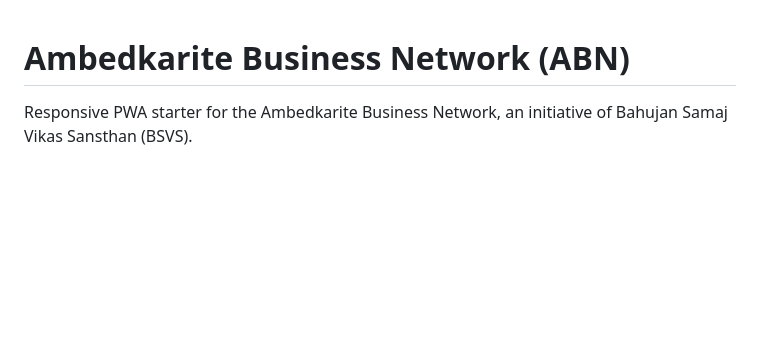
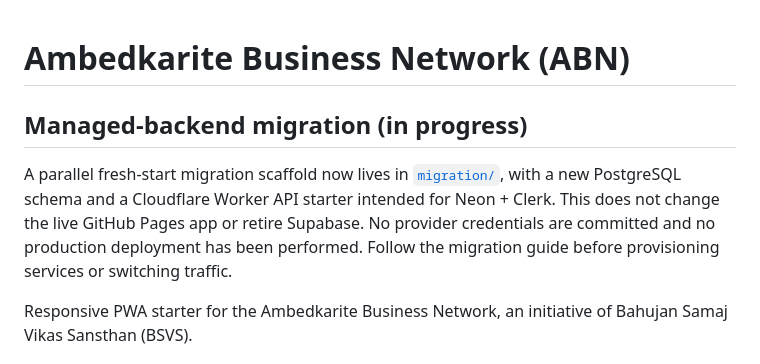
Before and after one commit to nextbluestar-sys/abn-web-app, a Markdown page: README.md, the part around the change. GitHub-like rendering; blank space fills up the shorter version.

Commit message:
Document managed-backend migration scaffold

```diff
--- a/README.md
+++ b/README.md
@@ -1,4 +1,8 @@
 # Ambedkarite Business Network (ABN)
+
+## Managed-backend migration (in progress)
+
+A parallel fresh-start migration scaffold now lives in [`migration/`](migration/README.md), with a new PostgreSQL schema and a Cloudflare Worker API starter intended for Neon + Clerk. This does not change the live GitHub Pages app or retire Supabase. No provider credentials are committed and no production deployment has been performed. Follow the migration guide before provisioning services or switching traffic.
 
 Responsive PWA starter for the Ambedkarite Business Network, an initiative of Bahujan Samaj Vikas Sansthan (BSVS).
 
```
